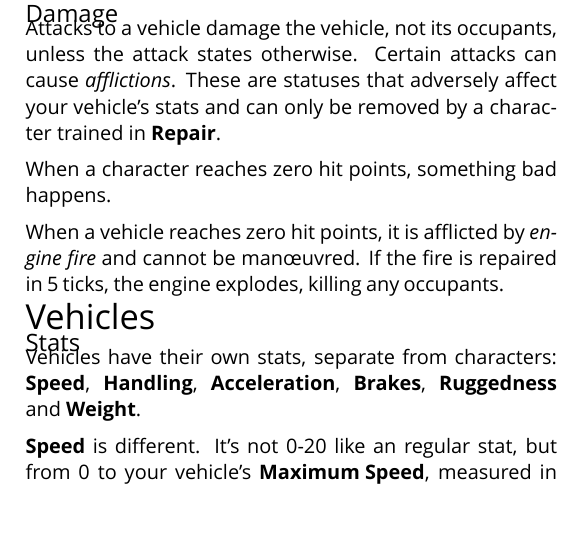
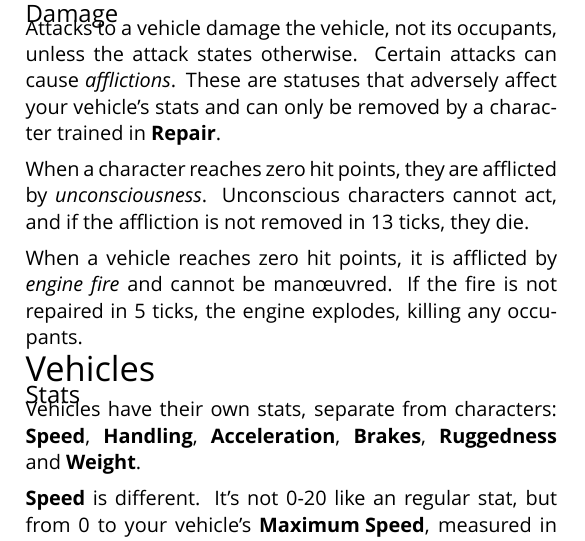
Before and after one commit to apaleslimghost/Outback, a LaTeX document (cheatsheet.tex, which reads sections/combat/damage.tex): part of one column of page 1 of 3, cut so that both start at the same text, the shorter picture padded with empty space. Compiled offline with XeLaTeX; a missing font is replaced by an installed copy or a similar font.

Commit message:
character unconsciousness and death

```diff
--- a/sections/combat/damage.tex
+++ b/sections/combat/damage.tex
@@ -2,6 +2,6 @@
 
 Attacks to a vehicle damage the vehicle, not its occupants, unless the attack states otherwise. Certain attacks can cause \emph{afflictions}. These are statuses that adversely affect your vehicle's stats and can only be removed by a character trained in \stat{Repair}.
 
-When a character reaches zero hit points, something bad happens.
+When a character reaches zero hit points, they are afflicted by \emph{unconsciousness}. Unconscious characters cannot act, and if the affliction is not removed in 13 ticks, they die.
 
-When a vehicle reaches zero hit points, it is afflicted by \emph{engine fire} and cannot be man\oe{}uvred. If the fire is repaired in 5 ticks, the engine explodes, killing any occupants.
+When a vehicle reaches zero hit points, it is afflicted by \emph{engine fire} and cannot be man\oe{}uvred. If the fire is not repaired in 5 ticks, the engine explodes, killing any occupants.
```
